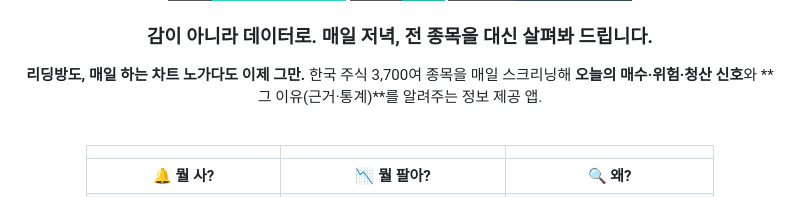
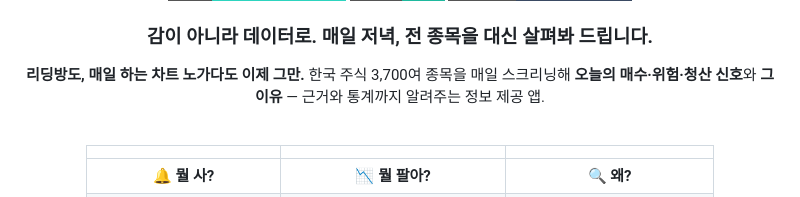
Before and after one commit to Leon-real/signalstock-legal, a Markdown page: README.md, the part around the change. Rendered like a GitHub page; badges without logos.

Commit message:
docs: 인트로 볼드 렌더 수정(닫는 ** 뒤 괄호+조사로 강조 미적용 → 범위 정리)

```diff
--- a/README.md
+++ b/README.md
@@ -11,7 +11,7 @@
 ### 감이 아니라 데이터로. 매일 저녁, 전 종목을 대신 살펴봐 드립니다.
 
 **리딩방도, 매일 하는 차트 노가다도 이제 그만.**
-한국 주식 3,700여 종목을 매일 스크리닝해 **오늘의 매수·위험·청산 신호**와 **그 이유(근거·통계)**를 알려주는 정보 제공 앱.
+한국 주식 3,700여 종목을 매일 스크리닝해 **오늘의 매수·위험·청산 신호**와 **그 이유** — 근거와 통계까지 알려주는 정보 제공 앱.
 
 </div>
 
```
